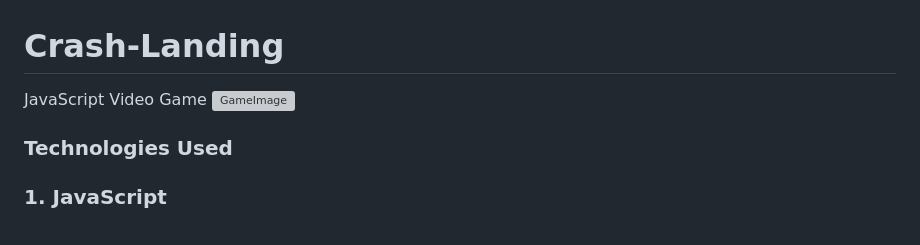
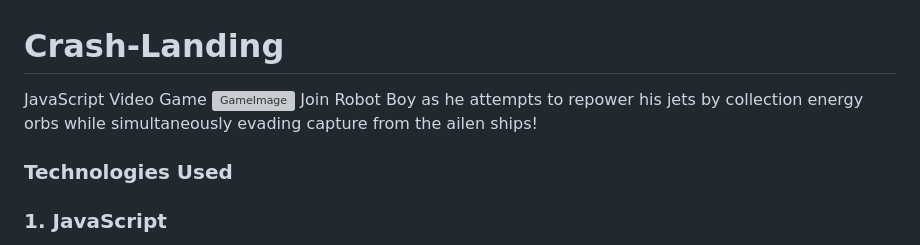
Before and after one commit to ltcervan/Crash-Landing, a Markdown page: README.md, the part around the change. Drawn GitHub-style; grey boxes are pictures that could not be loaded.

```diff
--- a/README.md
+++ b/README.md
@@ -1,6 +1,7 @@
 # Crash-Landing
 JavaScript Video Game
 ![GameImage](https://github.com/ltcervan/Crash-Landing/assets/26885863/9f22d5f5-23c8-4eab-9d9c-b3d468dd9514)
+Join Robot Boy as he attempts to repower his jets by collection energy orbs while simultaneously evading capture from the ailen ships!
 
 ### Technologies Used
 ### 1. JavaScript
```
